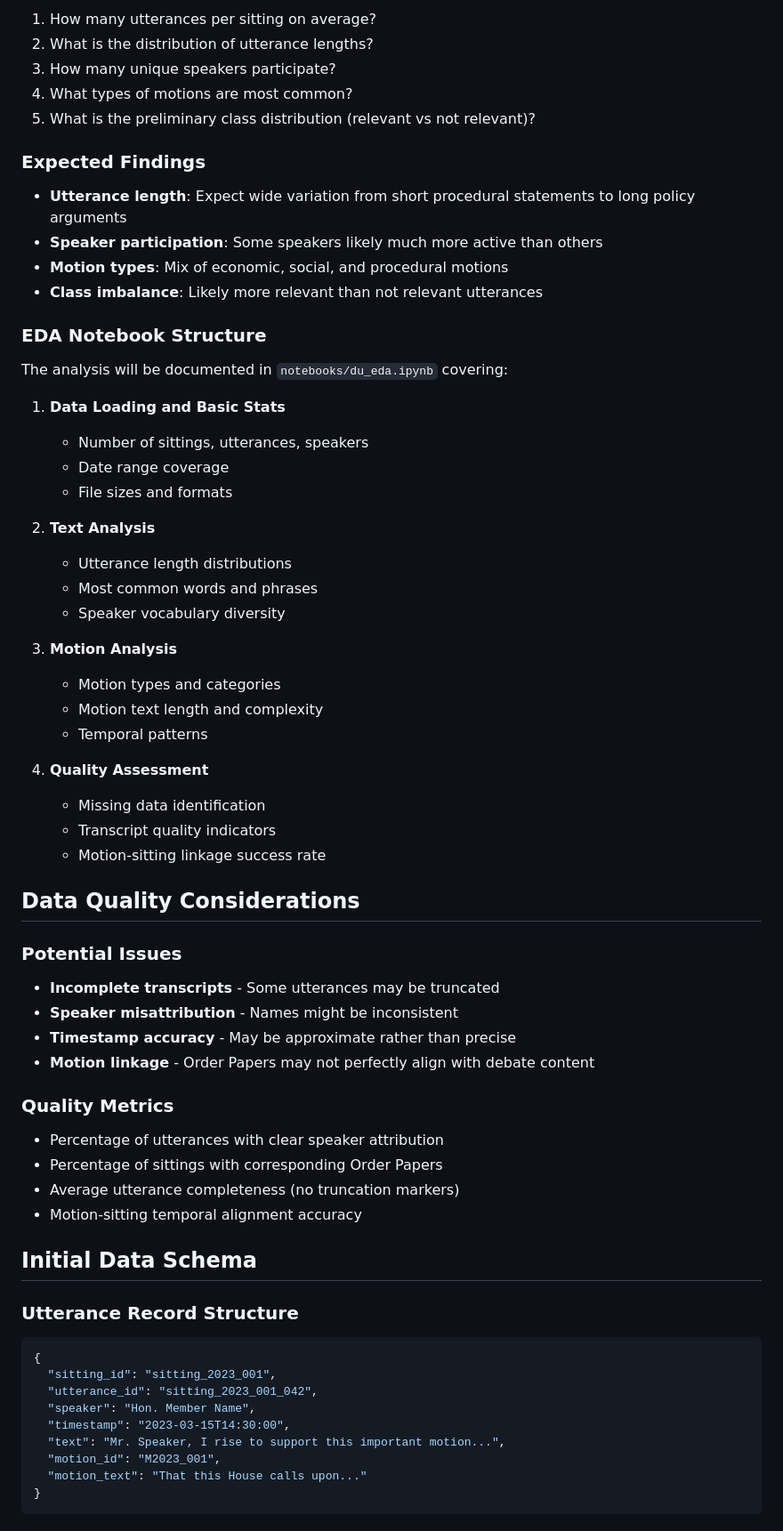
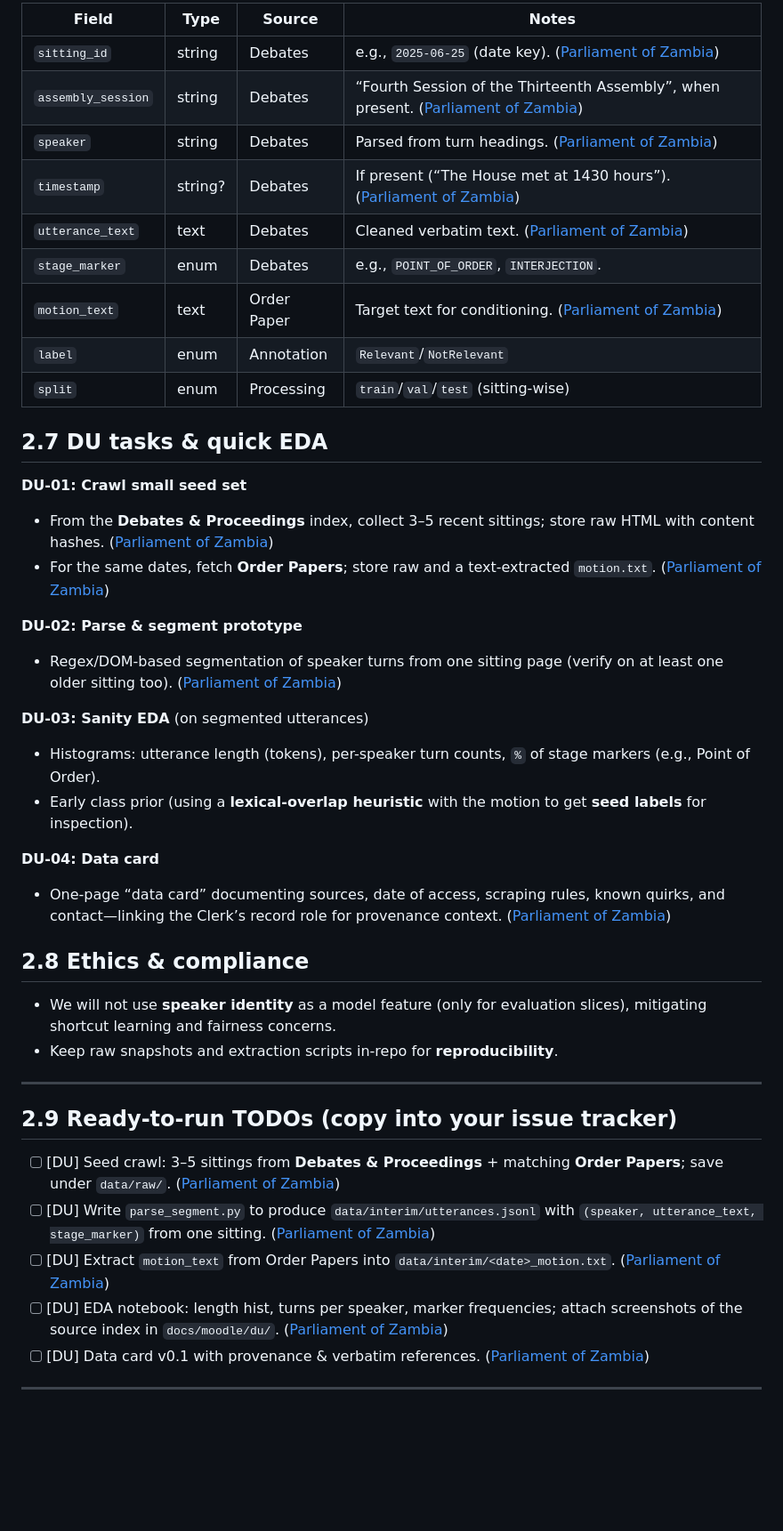
Before and after one commit to chavic/code-unza25-csc4792-project_team_16-repository, a Markdown page: docs/DU.md, the part around the change printed below. Shown: that part at 89% size. Drawn GitHub-style; blank space fills up the shorter version.

Commit message:
[DU] Data Understanding: sources, fields, risks, dictionary, tasks, and references (per Parliament links)

````diff
--- a/docs/DU.md
+++ b/docs/DU.md
@@ -52,70 +52,48 @@ python -m src.scrape.fetch_order_papers --range 2023-01:2023-12 --out data/inter
 
-1. How many utterances per sitting on average?
-2. What is the distribution of utterance lengths?
-3. How many unique speakers participate?
-4. What types of motions are most common?
-5. What is the preliminary class distribution (relevant vs not relevant)?
+| Field              | Type    | Source      | Notes                                                                                  |
+| ------------------ | ------- | ----------- | -------------------------------------------------------------------------------------- |
+| `sitting_id`       | string  | Debates     | e.g., `2025-06-25` (date key). ([Parliament of Zambia][1])                             |
+| `assembly_session` | string  | Debates     | “Fourth Session of the Thirteenth Assembly”, when present. ([Parliament of Zambia][8]) |
+| `speaker`          | string  | Debates     | Parsed from turn headings. ([Parliament of Zambia][7])                                 |
+| `timestamp`        | string? | Debates     | If present (“The House met at 1430 hours”). ([Parliament of Zambia][7])                |
+| `utterance_text`   | text    | Debates     | Cleaned verbatim text. ([Parliament of Zambia][7])                                     |
+| `stage_marker`     | enum    | Debates     | e.g., `POINT_OF_ORDER`, `INTERJECTION`.                                                |
+| `motion_text`      | text    | Order Paper | Target text for conditioning. ([Parliament of Zambia][8])                              |
+| `label`            | enum    | Annotation  | `Relevant`/`NotRelevant`                                                               |
+| `split`            | enum    | Processing  | `train`/`val`/`test` (sitting-wise)                                                    |
 
-### Expected Findings
+## 2.7 DU tasks & quick EDA
 
-- **Utterance length**: Expect wide variation from short procedural statements to long policy arguments
-- **Speaker participation**: Some speakers likely much more active than others
-- **Motion types**: Mix of economic, social, and procedural motions
-- **Class imbalance**: Likely more relevant than not relevant utterances
+**DU-01: Crawl small seed set**
 
-### EDA Notebook Structure
+- From the **Debates & Proceedings** index, collect 3–5 recent sittings; store raw HTML with content hashes. ([Parliament of Zambia][1])
+- For the same dates, fetch **Order Papers**; store raw and a text-extracted `motion.txt`. ([Parliament of Zambia][2])
 
-The analysis will be documented in `notebooks/du_eda.ipynb` covering:
+**DU-02: Parse & segment prototype**
 
-1. **Data Loading and Basic Stats**
-   - Number of sittings, utterances, speakers
-   - Date range coverage
-   - File sizes and formats
+- Regex/DOM-based segmentation of speaker turns from one sitting page (verify on at least one older sitting too). ([Parliament of Zambia][7])
 
-2. **Text Analysis**
-   - Utterance length distributions
-   - Most common words and phrases
-   - Speaker vocabulary diversity
+**DU-03: Sanity EDA** (on segmented utterances)
 
-3. **Motion Analysis**
-   - Motion types and categories
-   - Motion text length and complexity
-   - Temporal patterns
+- Histograms: utterance length (tokens), per-speaker turn counts, `%` of stage markers (e.g., Point of Order).
+- Early class prior (using a **lexical-overlap heuristic** with the motion to get **seed labels** for inspection).
 
-4. **Quality Assessment**
-   - Missing data identification
-   - Transcript quality indicators
-   - Motion-sitting linkage success rate
+**DU-04: Data card**
 
-## Data Quality Considerations
+- One-page “data card” documenting sources, date of access, scraping rules, known quirks, and contact—linking the Clerk’s record role for provenance context. ([Parliament of Zambia][6])
 
-### Potential Issues
+## 2.8 Ethics & compliance
 
-- **Incomplete transcripts** - Some utterances may be truncated
-- **Speaker misattribution** - Names might be inconsistent
-- **Timestamp accuracy** - May be approximate rather than precise
-- **Motion linkage** - Order Papers may not perfectly align with debate content
+- We will not use **speaker identity** as a model feature (only for evaluation slices), mitigating shortcut learning and fairness concerns.
+- Keep raw snapshots and extraction scripts in-repo for **reproducibility**.
 
-### Quality Metrics
+---
 
-- Percentage of utterances with clear speaker attribution
-- Percentage of sittings with corresponding Order Papers
-- Average utterance completeness (no truncation markers)
-- Motion-sitting temporal alignment accuracy
+## 2.9 Ready-to-run TODOs (copy into your issue tracker)
 
-## Initial Data Schema
+- [ ] [DU] Seed crawl: 3–5 sittings from **Debates & Proceedings** + matching **Order Papers**; save under `data/raw/`. ([Parliament of Zambia][1])
+- [ ] [DU] Write `parse_segment.py` to produce `data/interim/utterances.jsonl` with `(speaker, utterance_text, stage_marker)` from one sitting. ([Parliament of Zambia][7])
+- [ ] [DU] Extract `motion_text` from Order Papers into `data/interim/<date>_motion.txt`. ([Parliament of Zambia][8])
+- [ ] [DU] EDA notebook: length hist, turns per speaker, marker frequencies; attach screenshots of the source index in `docs/moodle/du/`. ([Parliament of Zambia][1])
+- [ ] [DU] Data card v0.1 with provenance & verbatim references. ([Parliament of Zambia][5])
 
-### Utterance Record Structure
-
-```json
-{
-  "sitting_id": "sitting_2023_001",
-  "utterance_id": "sitting_2023_001_042",
-  "speaker": "Hon. Member Name",
-  "timestamp": "2023-03-15T14:30:00",
-  "text": "Mr. Speaker, I rise to support this important motion...",
-  "motion_id": "M2023_001",
-  "motion_text": "That this House calls upon..."
-}
-```
-
````
Also changed, not shown: other parts of docs/DU.md (+40 -69 lines).
